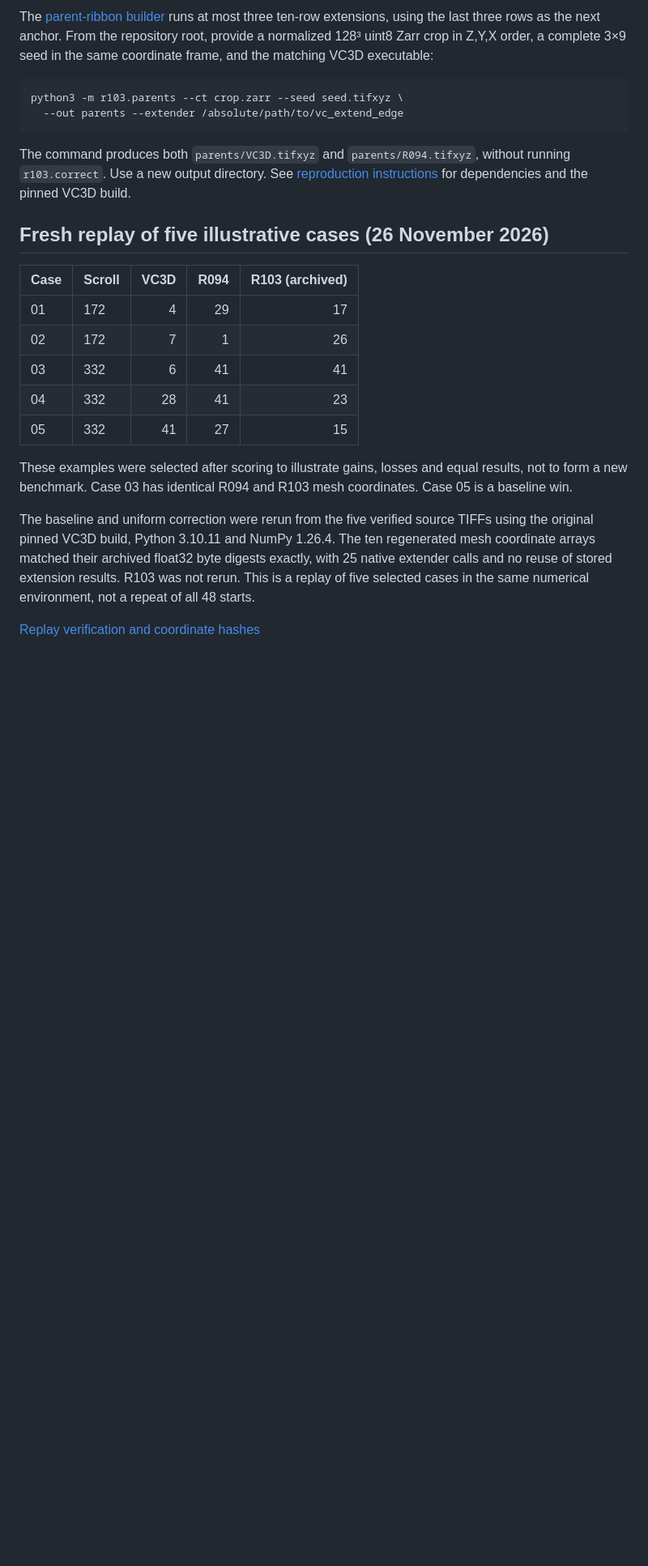
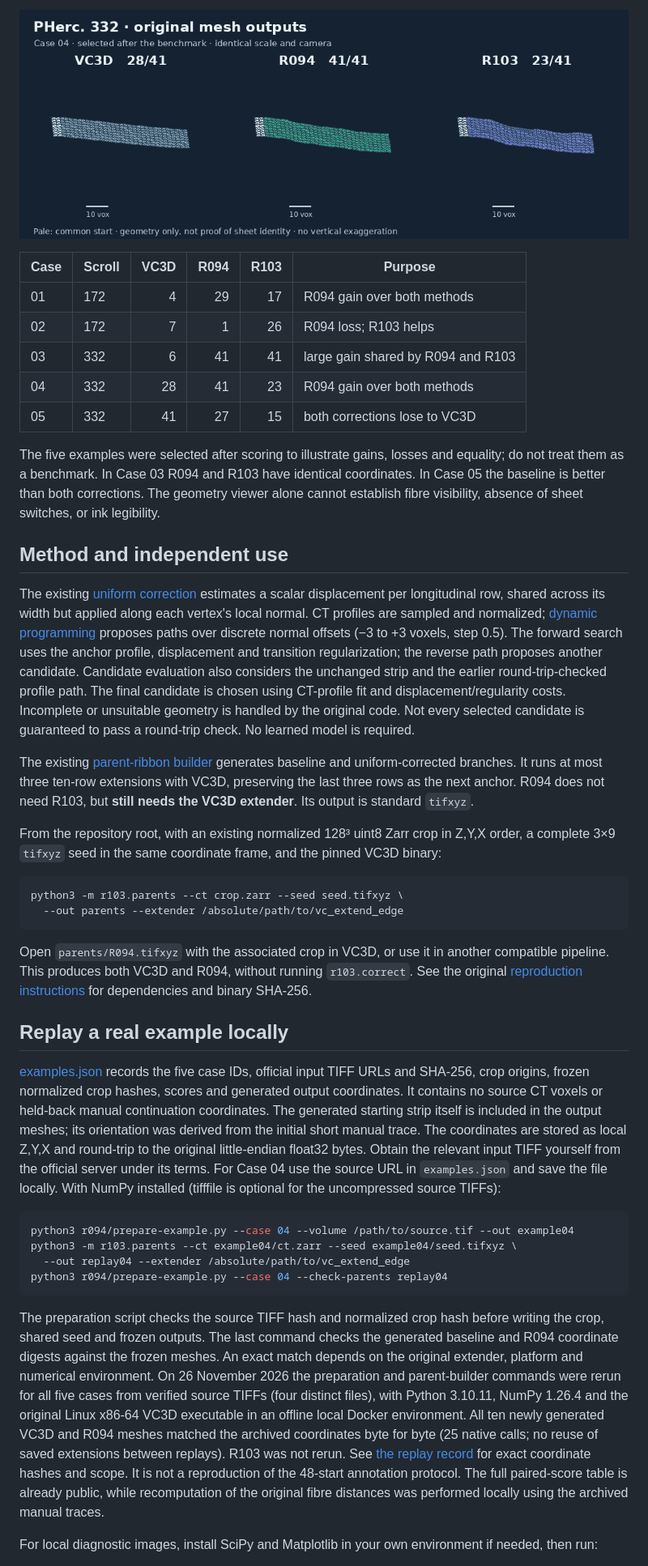
Before and after one commit to kljnepk/vc3d-surface-correction, a Markdown page: r094/README.md, the part around one of its changes. Shown at 81% size. Drawn GitHub-style; pictures changed too: r094/r094-rotation.gif (added); blank space fills up the shorter version.

Commit message:
Add verified R094 surface comparisons and reproducible examples

````diff
--- a/r094/README.md
+++ b/r094/README.md
@@ -24,26 +24,43 @@ The [uniform correction](../r103/uniform.py) estimates a scalar normal displacem
 
-The [parent-ribbon builder](../r103/parents.py) runs at most three ten-row extensions, using the last three rows as the next anchor. From the repository root, provide a normalized 128³ uint8 Zarr crop in Z,Y,X order, a complete 3×9 seed in the same coordinate frame, and the matching VC3D executable:
+![Case 04 rotation](r094-rotation.gif)
+
+| Case | Scroll | VC3D | R094 | R103 | Purpose |
+|---|---|---:|---:|---:|---|
+| 01 | 172 | 4 | 29 | 17 | R094 gain over both methods |
+| 02 | 172 | 7 | 1 | 26 | R094 loss; R103 helps |
+| 03 | 332 | 6 | 41 | 41 | large gain shared by R094 and R103 |
+| 04 | 332 | 28 | 41 | 23 | R094 gain over both methods |
+| 05 | 332 | 41 | 27 | 15 | both corrections lose to VC3D |
+
+The five examples were selected after scoring to illustrate gains, losses and equality; do not treat them as a benchmark. In Case 03 R094 and R103 have identical coordinates. In Case 05 the baseline is better than both corrections. The geometry viewer alone cannot establish fibre visibility, absence of sheet switches, or ink legibility.
+
+## Method and independent use
+
+The existing [uniform correction](../r103/uniform.py) estimates a scalar displacement per longitudinal row, shared across its width but applied along each vertex's local normal. CT profiles are sampled and normalized; [dynamic programming](../r103/profile_path.py) proposes paths over discrete normal offsets (−3 to +3 voxels, step 0.5). The forward search uses the anchor profile, displacement and transition regularization; the reverse path proposes another candidate. Candidate evaluation also considers the unchanged strip and the earlier round-trip-checked profile path. The final candidate is chosen using CT-profile fit and displacement/regularity costs. Incomplete or unsuitable geometry is handled by the original code. Not every selected candidate is guaranteed to pass a round-trip check. No learned model is required.
+
+The existing [parent-ribbon builder](../r103/parents.py) generates baseline and uniform-corrected branches. It runs at most three ten-row extensions with VC3D, preserving the last three rows as the next anchor. R094 does not need R103, but **still needs the VC3D extender**. Its output is standard `tifxyz`.
+
+From the repository root, with an existing normalized 128³ uint8 Zarr crop in Z,Y,X order, a complete 3×9 `tifxyz` seed in the same coordinate frame, and the pinned VC3D binary:
 
 ```sh
 python3 -m r103.parents --ct crop.zarr --seed seed.tifxyz \
   --out parents --extender /absolute/path/to/vc_extend_edge
 ```
 
-The command produces both `parents/VC3D.tifxyz` and `parents/R094.tifxyz`, without running `r103.correct`. Use a new output directory. See [reproduction instructions](../docs/REPRODUCE.md) for dependencies and the pinned VC3D build.
+Open `parents/R094.tifxyz` with the associated crop in VC3D, or use it in another compatible pipeline. This produces both VC3D and R094, without running `r103.correct`. See the original [reproduction instructions](../docs/REPRODUCE.md) for dependencies and binary SHA-256.
 
-## Fresh replay of five illustrative cases (26 November 2026)
+## Replay a real example locally
 
-| Case | Scroll | VC3D | R094 | R103 (archived) |
-|---|---|---:|---:|---:|
-| 01 | 172 | 4 | 29 | 17 |
-| 02 | 172 | 7 | 1 | 26 |
-| 03 | 332 | 6 | 41 | 41 |
-| 04 | 332 | 28 | 41 | 23 |
-| 05 | 332 | 41 | 27 | 15 |
+[examples.json](examples.json) records the five case IDs, official input TIFF URLs and SHA-256, crop origins, frozen normalized crop hashes, scores and generated output coordinates. It contains no source CT voxels or held-back manual continuation coordinates. The generated starting strip itself is included in the output meshes; its orientation was derived from the initial short manual trace. The coordinates are stored as local Z,Y,X and round-trip to the original little-endian float32 bytes. Obtain the relevant input TIFF yourself from the official server under its terms. For Case 04 use the source URL in `examples.json` and save the file locally. With NumPy installed (tifffile is optional for the uncompressed source TIFFs):
 
-These examples were selected after scoring to illustrate gains, losses and equal results, not to form a new benchmark. Case 03 has identical R094 and R103 mesh coordinates. Case 05 is a baseline win.
+```sh
+python3 r094/prepare-example.py --case 04 --volume /path/to/source.tif --out example04
+python3 -m r103.parents --ct example04/ct.zarr --seed example04/seed.tifxyz \
+  --out replay04 --extender /absolute/path/to/vc_extend_edge
+python3 r094/prepare-example.py --case 04 --check-parents replay04
+```
 
-The baseline and uniform correction were rerun from the five verified source TIFFs using the original pinned VC3D build, Python 3.10.11 and NumPy 1.26.4. The ten regenerated mesh coordinate arrays matched their archived float32 byte digests exactly, with 25 native extender calls and no reuse of stored extension results. R103 was not rerun. This is a replay of five selected cases in the same numerical environment, not a repeat of all 48 starts.
+The preparation script checks the source TIFF hash and normalized crop hash before writing the crop, shared seed and frozen outputs. The last command checks the generated baseline and R094 coordinate digests against the frozen meshes. An exact match depends on the original extender, platform and numerical environment. On 26 November 2026 the preparation and parent-builder commands were rerun for all five cases from verified source TIFFs (four distinct files), with Python 3.10.11, NumPy 1.26.4 and the original Linux x86-64 VC3D executable in an offline local Docker environment. All ten newly generated VC3D and R094 meshes matched the archived coordinates byte for byte (25 native calls; no reuse of saved extensions between replays). R103 was not rerun. See [the replay record](replay-verification.json) for exact coordinate hashes and scope. It is not a reproduction of the 48-start annotation protocol. The full paired-score table is already public, while recomputation of the original fibre distances was performed locally using the archived manual traces.
 
-[Replay verification and coordinate hashes](replay-verification.json)
+For local diagnostic images, install SciPy and Matplotlib in your own environment if needed, then run:
 
````
Also changed, not shown: other parts of r094/README.md (+17 -19 lines), README.md (+10 -3 lines), r094/r094-benchmark.png (added), 6 other files.
